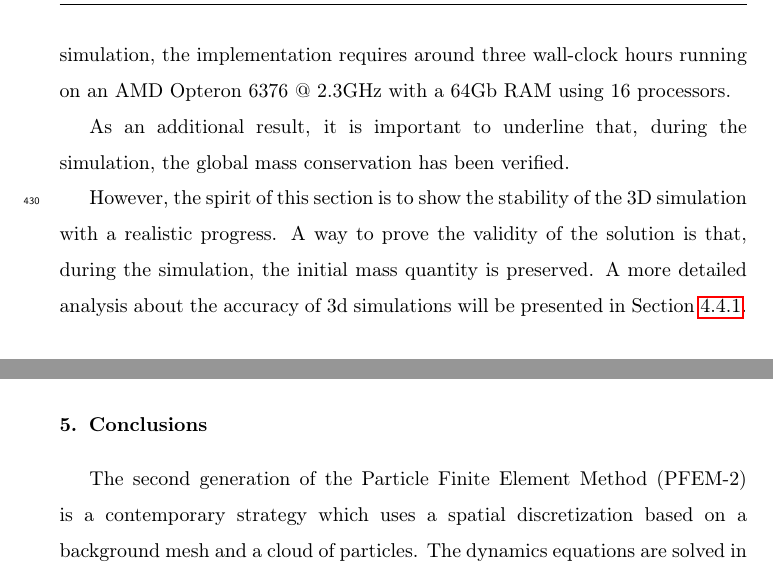
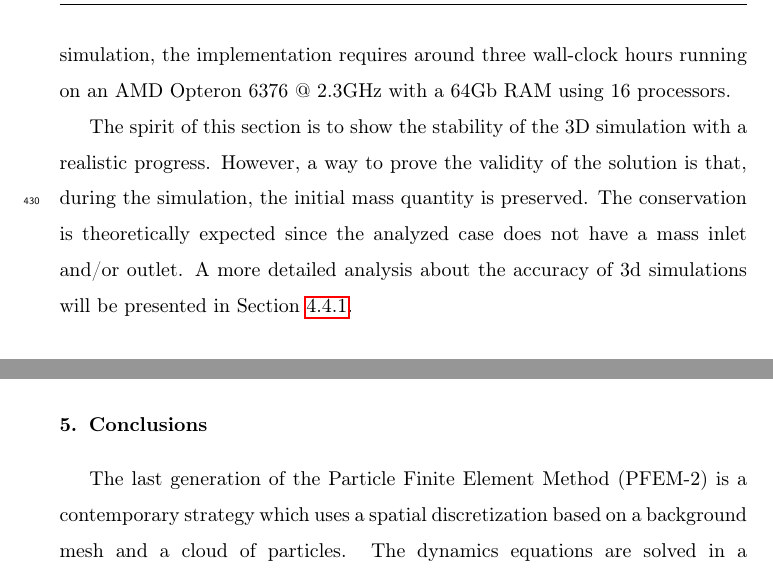
Before and after one commit to jmarcelogimenez/pfem-upm, a LaTeX paper (9th_SPHERIC_paper_template_latex/pfem_jcp.tex, which reads 9th_SPHERIC_paper_template_latex/FS_results_RT.tex): two parts of pages 24 and 40 of 45, joined at a grey line, cut so that both start at the same text. Compiled offline with pdfLaTeX.

Commit message:
Ultimos cambios r1

```diff
--- a/9th_SPHERIC_paper_template_latex/FS_results_RT.tex
+++ b/9th_SPHERIC_paper_template_latex/FS_results_RT.tex
@@ -103,9 +103,7 @@ In this section, the extension of the two dimensional problem to three dimension
 
 The computational domain is discretized with a mesh size of $\Delta x=0.03[m]$ conforming a non-structured mesh with around $1.2$ millon tetrahedral elements. An average of eight millon particles are used during the simulation that move across the light-phase and heavy-phase domains. Simulation was carried out with a $\Delta t=0.025$ which peaks to $CFL_{max}=15$. Figure \ref{fg:rayleigh-3d} shows the evolution of the heavy-phase. It must be noticed that the simulation is extended until reaching the stable condition with the heavy-phase at the bottom and at rest, which is approximately $30[s]$ of simulation time. To complete the entire simulation, the implementation requires around three wall-clock hours running on an AMD Opteron 6376 @ 2.3GHz with a 64Gb RAM using 16 processors.
 
-As an additional result, it is important to underline that, during the simulation, the global mass conservation has been verified.
-
- However, the spirit of this section is to show the stability of the 3D simulation with a realistic progress. A way to prove the validity of the solution is that, during the simulation, the initial mass quantity is preserved. A more detailed analysis about the accuracy of 3d simulations will be presented in Section \ref{sec:ETSIN-3d}.
+The spirit of this section is to show the stability of the 3D simulation with a realistic progress. However, a way to prove the validity of the solution is that, during the simulation, the initial mass quantity is preserved. The conservation is theoretically expected since the analyzed case does not have a mass inlet and/or outlet. A more detailed analysis about the accuracy of 3d simulations will be presented in Section \ref{sec:ETSIN-3d}.
 
 \begin{figure}[htbp]
   \begin{center}
--- a/9th_SPHERIC_paper_template_latex/pfem_jcp.tex
+++ b/9th_SPHERIC_paper_template_latex/pfem_jcp.tex
@@ -170,7 +170,7 @@ The main aim of this section is to show the capability of the method to work wit
 
 \section{Conclusions}
 
-The second generation of the Particle Finite Element Method (PFEM-2) is a contemporary strategy which uses a spatial discretization based on a background mesh and a cloud of particles. The dynamics equations are solved in a Lagrangian frame, where the implicit nonlinearities of the equation are solved using the {X-IVAS} strategy. That explicit temporal integration for convective terms allows for the use of large time-steps, thus providing a very efficient way when computing times are concerned.
+The last generation of the Particle Finite Element Method (PFEM-2) is a contemporary strategy which uses a spatial discretization based on a background mesh and a cloud of particles. The dynamics equations are solved in a Lagrangian frame, where the implicit nonlinearities of the equation are solved using the {X-IVAS} strategy. That explicit temporal integration for convective terms allows for the use of large time-steps, thus providing a very efficient way when computing times are concerned.
 
 % In the current work, a general formulation to solve free-surface flows with pressure gradient discontinuities was presented and exhaustively tested. That algorithm, which is based on a continuous enriched space for pressure, has shown good accuracy when solving a wide range of multiphase problems and keeping the advantage of the possibility to use large time-steps. Several cases with a large variety of Froude numbers, density ratios and dominant dissipative cases have also been analyzed. These results were compared with other reference softwares, semi-analytical expressions and also experimental data. In each of them, PFEM-2 has proven to be accurately competitive and computationally efficient. Regarding CPU times, they can be decreased without accuracy loss if the condensing strategy for enriched pressure degrees of freedom is used. Although that approach loses the generality of the formulation for any range of application, the computational cost enforcing the asseveration is reduced, which, to our knowledge, currently makes PFEM-2 the faster algorithm for solving multiphase flows.
 
```
Also changed, not shown: 9th_SPHERIC_paper_template_latex/Free_surface_r1.tex (+1 -1 lines), 9th_SPHERIC_paper_template_latex/FS_results_RT.tex (2 more changed lines), 9th_SPHERIC_paper_template_latex/pfem_jcp.tex (2 more changed lines).
